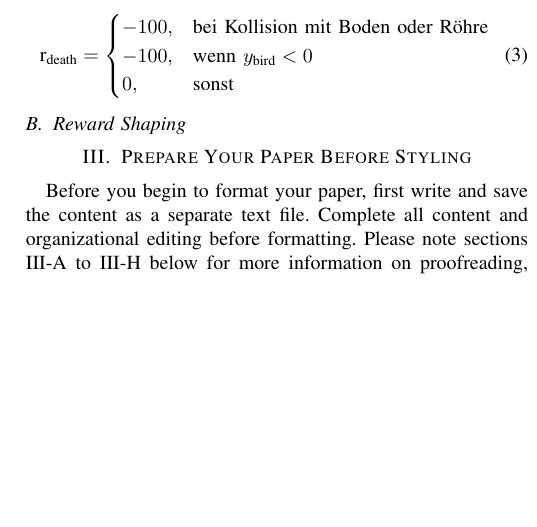
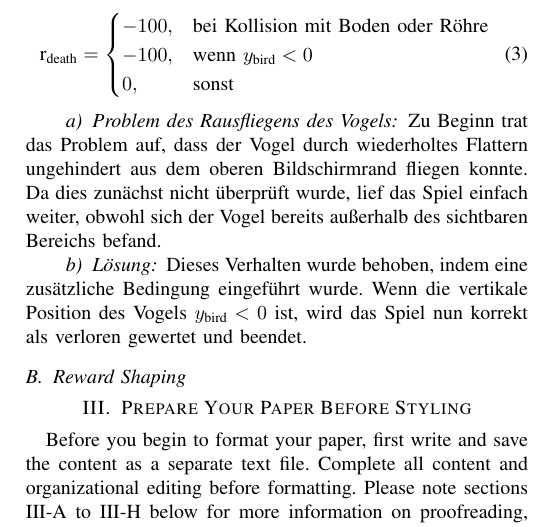
Before and after one commit to Necater/ProjektKI, a LaTeX paper (Ausarbeitung/Jenny Dam/IEEE-template.tex): part of one column of page 2 of 4, cut so that both start at the same text, the shorter picture padded with empty space. Compiled offline with pdfLaTeX; a missing font is replaced by an installed copy or a similar font; a LaTeX package or settings file that is missing is left out.

Commit message:
Problem und Lösung zum dritten Unterpunkt hinzugefügt

```diff
--- a/Ausarbeitung/Jenny Dam/IEEE-template.tex
+++ b/Ausarbeitung/Jenny Dam/IEEE-template.tex
@@ -116,6 +116,12 @@ Der Agent stirbt, sobald er mit dem Boden, einer Röhre kollidiert oder den Bild
 		0,    & \text{sonst}
 	\end{cases}
 \end{equation}
+
+\paragraph{Problem des Rausfliegens des Vogels}
+Zu Beginn trat das Problem auf, dass der Vogel durch wiederholtes Flattern ungehindert aus dem oberen Bildschirmrand fliegen konnte. Da dies zunächst nicht überprüft wurde, lief das Spiel einfach weiter, obwohl sich der Vogel bereits außerhalb des sichtbaren Bereichs befand.
+
+\paragraph{Lösung}
+Dieses Verhalten wurde behoben, indem eine zusätzliche Bedingung eingeführt wurde. Wenn die vertikale Position des Vogels \( y_{\text{bird}} < 0 \) ist, wird das Spiel nun korrekt als verloren gewertet und beendet.
 
 \subsection{Reward Shaping}\label{reward_shaping}
 
```
